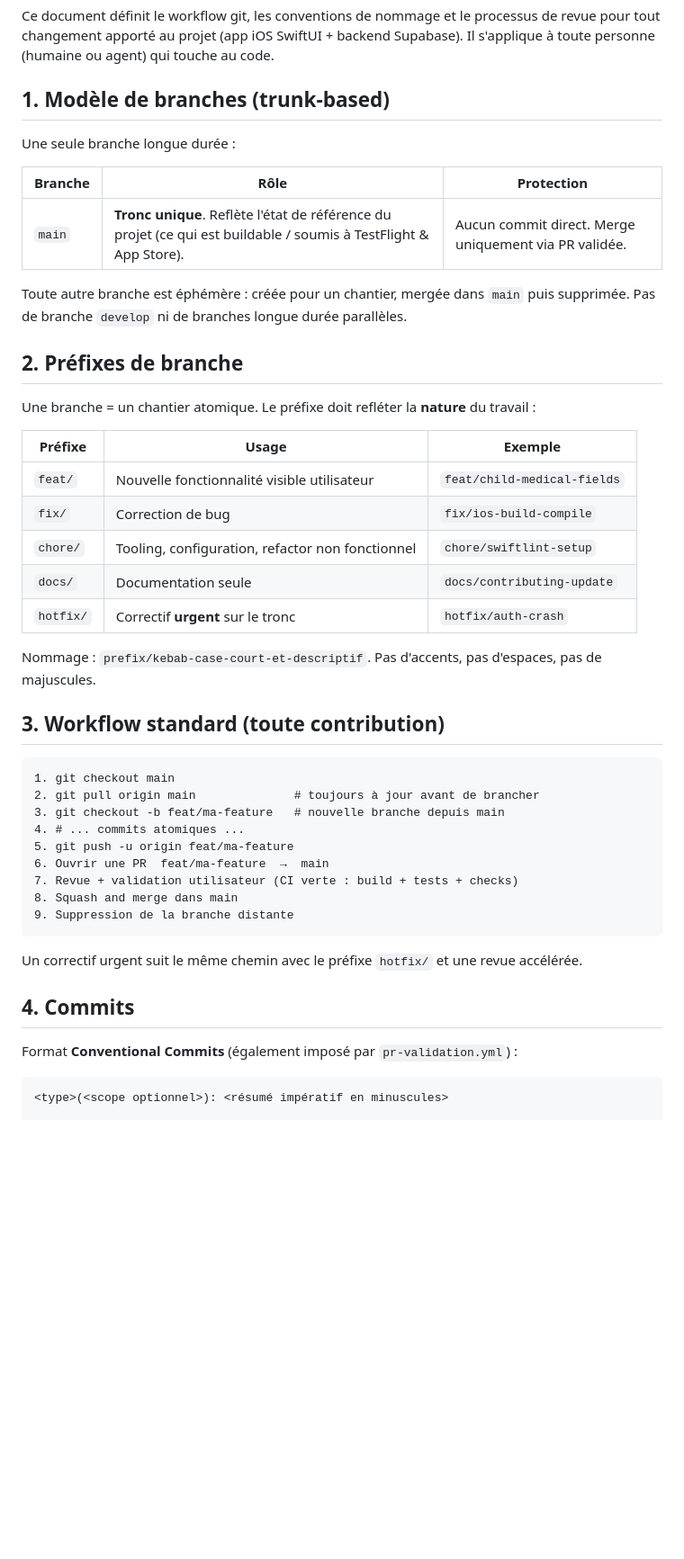
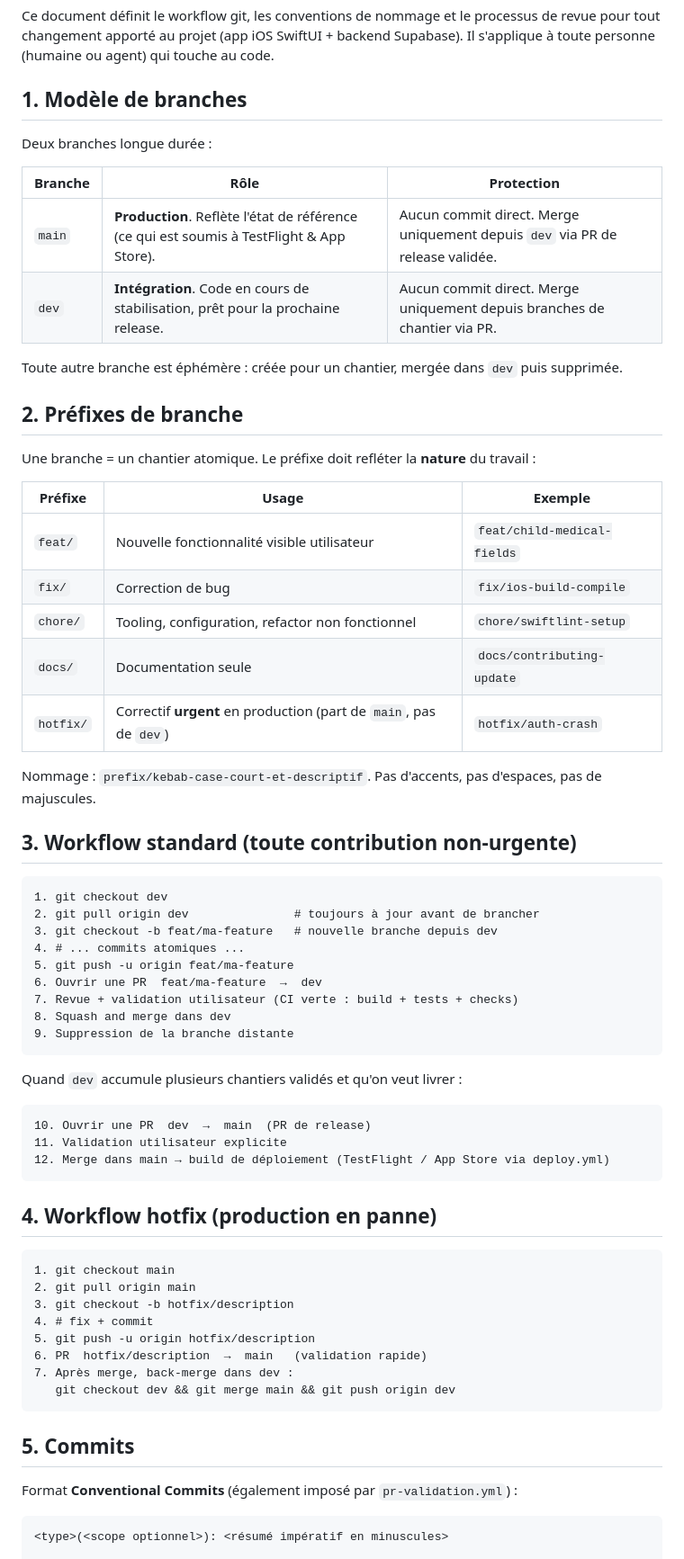
Before and after one commit to LIILVAME/Manounou---app, a Markdown page: CONTRIBUTING.md, the part around one of its changes. Shown at 90% size. GitHub-like rendering; blank space fills up the shorter version.

````diff
--- a/CONTRIBUTING.md
+++ b/CONTRIBUTING.md
@@ -2,15 +2,16 @@
 
 Ce document définit le workflow git, les conventions de nommage et le processus de revue pour tout changement apporté au projet (app iOS SwiftUI + backend Supabase). Il s'applique à toute personne (humaine ou agent) qui touche au code.
 
-## 1. Modèle de branches (trunk-based)
+## 1. Modèle de branches
 
-Une seule branche longue durée :
+Deux branches longue durée :
 
 | Branche | Rôle | Protection |
 |---|---|---|
-| `main` | **Tronc unique**. Reflète l'état de référence du projet (ce qui est buildable / soumis à TestFlight & App Store). | Aucun commit direct. Merge uniquement via PR validée. |
+| `main` | **Production**. Reflète l'état de référence (ce qui est soumis à TestFlight & App Store). | Aucun commit direct. Merge uniquement depuis `dev` via PR de release validée. |
+| `dev` | **Intégration**. Code en cours de stabilisation, prêt pour la prochaine release. | Aucun commit direct. Merge uniquement depuis branches de chantier via PR. |
 
-Toute autre branche est éphémère : créée pour un chantier, mergée dans `main` puis supprimée. Pas de branche `develop` ni de branches longue durée parallèles.
+Toute autre branche est éphémère : créée pour un chantier, mergée dans `dev` puis supprimée.
 
 ## 2. Préfixes de branche
 
@@ -22,27 +23,46 @@ Une branche = un chantier atomique. Le préfixe doit refléter la **nature** du
 | `fix/` | Correction de bug | `fix/ios-build-compile` |
 | `chore/` | Tooling, configuration, refactor non fonctionnel | `chore/swiftlint-setup` |
 | `docs/` | Documentation seule | `docs/contributing-update` |
-| `hotfix/` | Correctif **urgent** sur le tronc | `hotfix/auth-crash` |
+| `hotfix/` | Correctif **urgent** en production (part de `main`, pas de `dev`) | `hotfix/auth-crash` |
 
 Nommage : `prefix/kebab-case-court-et-descriptif`. Pas d'accents, pas d'espaces, pas de majuscules.
 
-## 3. Workflow standard (toute contribution)
+## 3. Workflow standard (toute contribution non-urgente)
+
+```
+1. git checkout dev
+2. git pull origin dev               # toujours à jour avant de brancher
+3. git checkout -b feat/ma-feature   # nouvelle branche depuis dev
+4. # ... commits atomiques ...
+5. git push -u origin feat/ma-feature
+6. Ouvrir une PR  feat/ma-feature  →  dev
+7. Revue + validation utilisateur (CI verte : build + tests + checks)
+8. Squash and merge dans dev
+9. Suppression de la branche distante
+```
+
+Quand `dev` accumule plusieurs chantiers validés et qu'on veut livrer :
+
+```
+10. Ouvrir une PR  dev  →  main  (PR de release)
+11. Validation utilisateur explicite
+12. Merge dans main → build de déploiement (TestFlight / App Store via deploy.yml)
+```
+
+## 4. Workflow hotfix (production en panne)
 
 ```
 1. git checkout main
-2. git pull origin main              # toujours à jour avant de brancher
-3. git checkout -b feat/ma-feature   # nouvelle branche depuis main
-4. # ... commits atomiques ...
-5. git push -u origin feat/ma-feature
-6. Ouvrir une PR  feat/ma-feature  →  main
-7. Revue + validation utilisateur (CI verte : build + tests + checks)
-8. Squash and merge dans main
-9. Suppression de la branche distante
+2. git pull origin main
+3. git checkout -b hotfix/description
+4. # fix + commit
+5. git push -u origin hotfix/description
+6. PR  hotfix/description  →  main   (validation rapide)
+7. Après merge, back-merge dans dev :
+   git checkout dev && git merge main && git push origin dev
 ```
 
-Un correctif urgent suit le même chemin avec le préfixe `hotfix/` et une revue accélérée.
-
-## 4. Commits
+## 5. Commits
 
 Format **Conventional Commits** (également imposé par `pr-validation.yml`) :
 
````
Also changed, not shown: other parts of CONTRIBUTING.md (+9 -9 lines), CLAUDE.md (+6 -6 lines).
